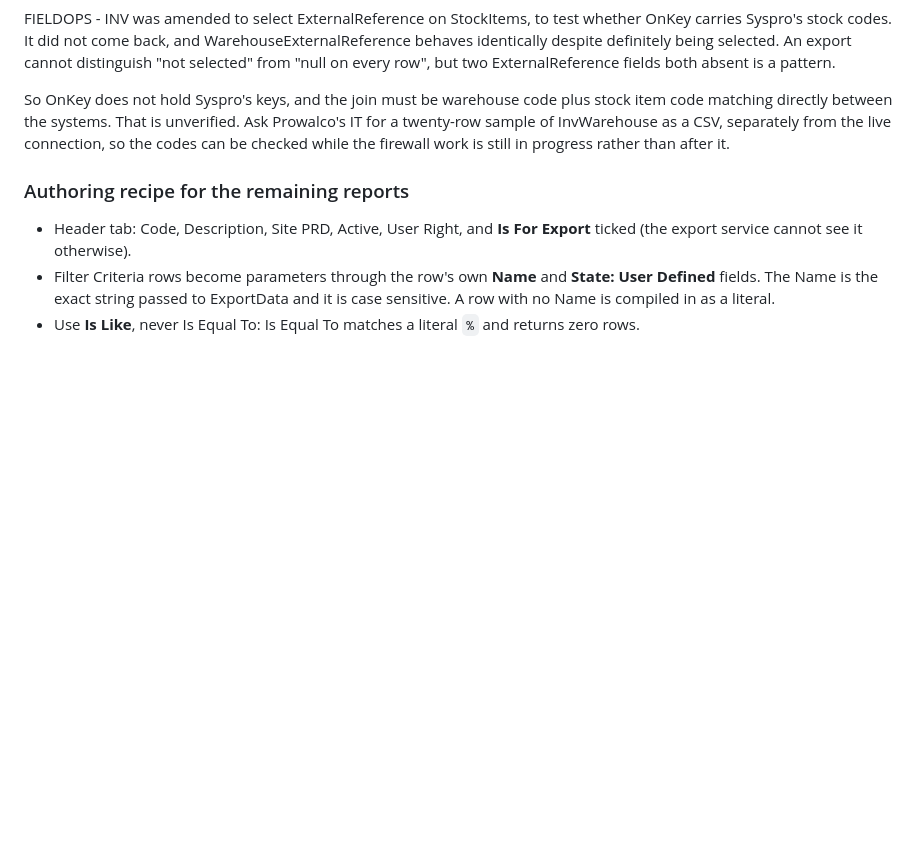
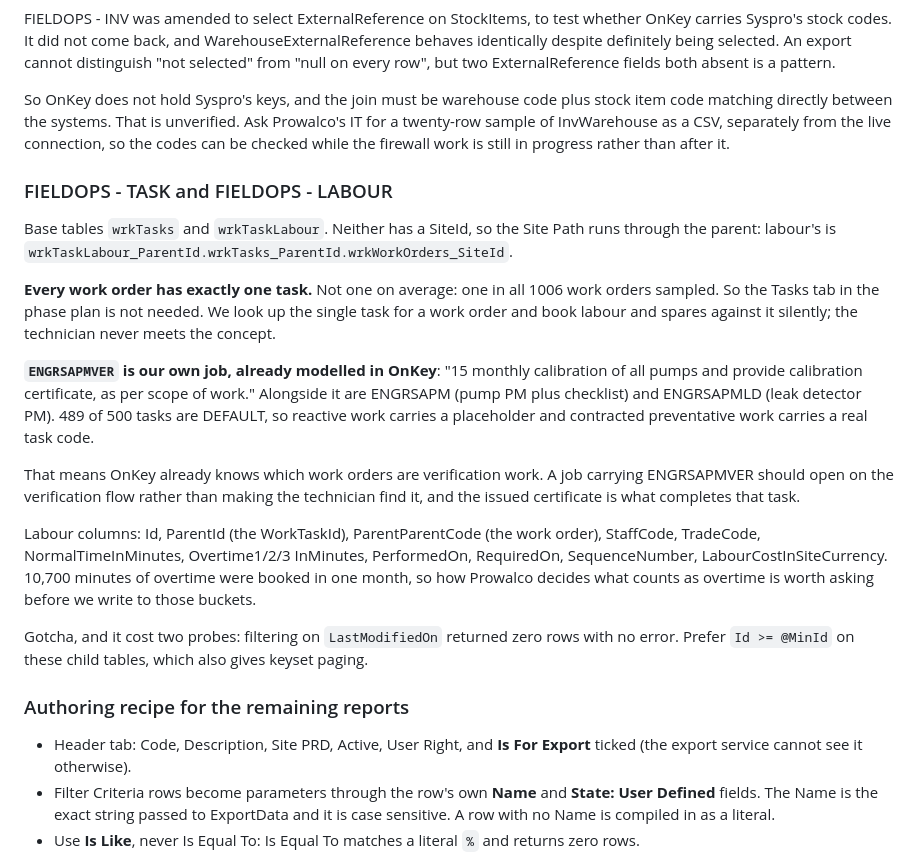
Before and after one commit to StebinnMathewsIA/calibration-certificate, a Markdown page: docs/ONKEY-REPORTS-SPEC.md, the part around the change. GitHub-like rendering; blank space fills up the shorter version.

Commit message:
Tasks and labour: one task per work order, and OnKey already names our job
FIELDOPS - TASK and FIELDOPS - LABOUR both return. Two findings that
change design.

Every work order has exactly one task, in all 1006 sampled. The Tasks
tab in the phase plan is therefore unnecessary: we look up the single
task and book labour and spares against it silently, and the technician
never meets the concept.

ENGRSAPMVER is our own job, already modelled as a contracted task: "15
monthly calibration of all pumps and provide calibration certificate, as
per scope of work", alongside pump and leak detector preventative
maintenance. 489 of 500 tasks are DEFAULT, so reactive work carries a
placeholder while contracted preventative work carries a real code.

So OnKey already knows which work orders are verification work. A job
carrying ENGRSAPMVER should open on the verification flow rather than
making the technician go looking for it, and the issued certificate is
what completes that task.

Also recorded: filtering these child tables on LastModifiedOn returns
zero rows with no error, which cost two probes. Use Id >= MinId instead,
which pages properly as well.

Co-Authored-By: Claude Fable 5 <noreply@anthropic.com>
Claude-Session: https://claude.ai/code/session_012MXwVKK37brPVnjRBr7hPJ

```diff
--- a/docs/ONKEY-REPORTS-SPEC.md
+++ b/docs/ONKEY-REPORTS-SPEC.md
@@ -280,6 +280,39 @@ unverified. Ask Prowalco's IT for a twenty-row sample of InvWarehouse as
 a CSV, separately from the live connection, so the codes can be checked
 while the firewall work is still in progress rather than after it.
 
+### FIELDOPS - TASK and FIELDOPS - LABOUR
+Base tables `wrkTasks` and `wrkTaskLabour`. Neither has a SiteId, so the
+Site Path runs through the parent: labour's is
+`wrkTaskLabour_ParentId.wrkTasks_ParentId.wrkWorkOrders_SiteId`.
+
+**Every work order has exactly one task.** Not one on average: one in
+all 1006 work orders sampled. So the Tasks tab in the phase plan is not
+needed. We look up the single task for a work order and book labour and
+spares against it silently; the technician never meets the concept.
+
+**`ENGRSAPMVER` is our own job, already modelled in OnKey**: "15 monthly
+calibration of all pumps and provide calibration certificate, as per
+scope of work." Alongside it are ENGRSAPM (pump PM plus checklist) and
+ENGRSAPMLD (leak detector PM). 489 of 500 tasks are DEFAULT, so reactive
+work carries a placeholder and contracted preventative work carries a
+real task code.
+
+That means OnKey already knows which work orders are verification work.
+A job carrying ENGRSAPMVER should open on the verification flow rather
+than making the technician find it, and the issued certificate is what
+completes that task.
+
+Labour columns: Id, ParentId (the WorkTaskId), ParentParentCode (the
+work order), StaffCode, TradeCode, NormalTimeInMinutes, Overtime1/2/3
+InMinutes, PerformedOn, RequiredOn, SequenceNumber,
+LabourCostInSiteCurrency. 10,700 minutes of overtime were booked in one
+month, so how Prowalco decides what counts as overtime is worth asking
+before we write to those buckets.
+
+Gotcha, and it cost two probes: filtering on `LastModifiedOn` returned
+zero rows with no error. Prefer `Id >= @MinId` on these child tables,
+which also gives keyset paging.
+
 ### Authoring recipe for the remaining reports
 - Header tab: Code, Description, Site PRD, Active, User Right, and
   **Is For Export** ticked (the export service cannot see it otherwise).
```
